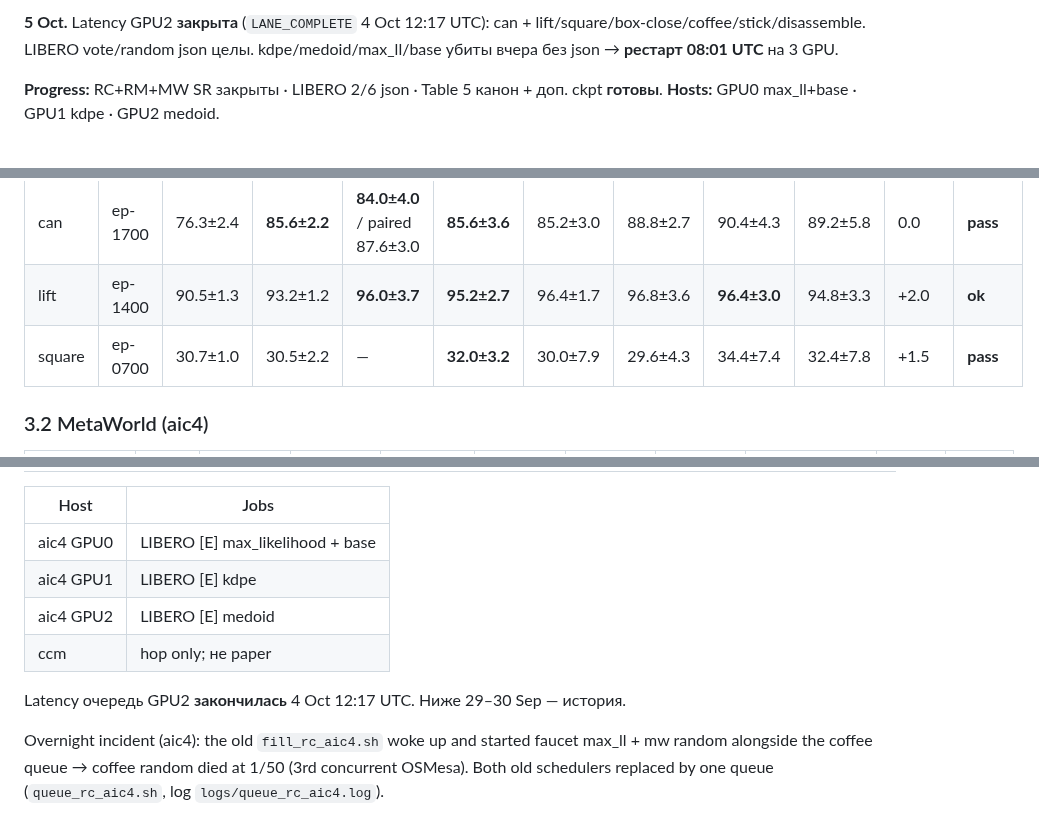
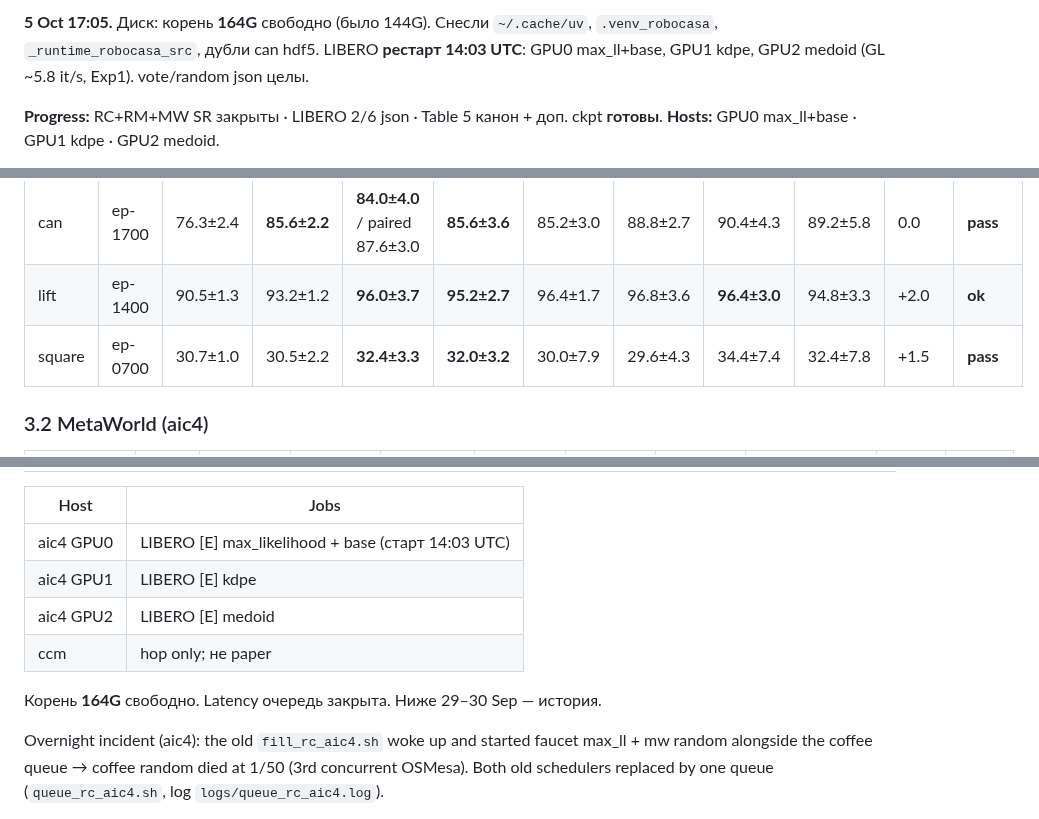
Before and after one commit to Mirageinvo/OAT_BLT_research, a Markdown page: oat/docs/SELECTOR_BASELINES_STATUS.md, 3 parts joined by grey strips. Rendered like a GitHub page.

Commit message:
docs: square our-base 32.4±3.3; LIBERO restart 14:03 UTC
Fill the STATUS square AWR-base gap from the paired eval and record the 3-GPU LIBERO relaunch plus disk headroom.

Co-authored-by: Cursor <cursoragent@cursor.com>

```diff
--- a/oat/docs/SELECTOR_BASELINES_STATUS.md
+++ b/oat/docs/SELECTOR_BASELINES_STATUS.md
@@ -4,5 +4,5 @@ Updated: **2026-10-05 11:05 MSK**. Scope: RoboMimic / MetaWorld / RoboCasa + LIB
 
-**5 Oct.** Latency GPU2 **закрыта** (`LANE_COMPLETE` 4 Oct 12:17 UTC): can + lift/square/box-close/coffee/stick/disassemble. LIBERO vote/random json целы. kdpe/medoid/max_ll/base убиты вчера без json → **рестарт 08:01 UTC** на 3 GPU.
+**5 Oct 17:05.** Диск: корень **164G** свободно (было 144G). Снесли `~/.cache/uv`, `.venv_robocasa`, `_runtime_robocasa_src`, дубли can hdf5. LIBERO **рестарт 14:03 UTC**: GPU0 max_ll+base, GPU1 kdpe, GPU2 medoid (GL ~5.8 it/s, Exp1). vote/random json целы.
 
 **Progress:** RC+RM+MW SR закрыты · LIBERO 2/6 json · Table 5 канон + доп. ckpt **готовы**.
 **Hosts:** GPU0 max_ll+base · GPU1 kdpe · GPU2 medoid.
@@ -54,7 +54,7 @@ PDF columns = Table 4 of `oat-aaai.pdf` (± = **SE** across 5 seeds). Our column
 |------|------|----------|----------|----------|------|--------|--------|--------|------|-------|-------|
 | can | ep-1700 | 76.3±2.4 | **85.6±2.2** | **84.0±4.0** / paired 87.6±3.0 | **85.6±3.6** | 85.2±3.0 | 88.8±2.7 | 90.4±4.3 | 89.2±5.8 | 0.0 | **pass** |
 | lift | ep-1400 | 90.5±1.3 | 93.2±1.2 | **96.0±3.7** | **95.2±2.7** | 96.4±1.7 | 96.8±3.6 | **96.4±3.0** | 94.8±3.3 | +2.0 | **ok** |
-| square | ep-0700 | 30.7±1.0 | 30.5±2.2 | — | **32.0±3.2** | 30.0±7.9 | 29.6±4.3 | 34.4±7.4 | 32.4±7.8 | +1.5 | **pass** |
+| square | ep-0700 | 30.7±1.0 | 30.5±2.2 | **32.4±3.3** | **32.0±3.2** | 30.0±7.9 | 29.6±4.3 | 34.4±7.4 | 32.4±7.8 | +1.5 | **pass** |
 
 ### 3.2 MetaWorld (aic4)
 
@@ -91,12 +91,12 @@ Per-exp coffee vote (aic4): .56 / .46 / .52 / .46 / .50.
 
 | Host | Jobs |
 |------|------|
-| aic4 GPU0 | LIBERO [E] max_likelihood + base |
+| aic4 GPU0 | LIBERO [E] max_likelihood + base (старт 14:03 UTC) |
 | aic4 GPU1 | LIBERO [E] kdpe |
 | aic4 GPU2 | LIBERO [E] medoid |
 | ccm | hop only; не paper |
 
-Latency очередь GPU2 **закончилась** 4 Oct 12:17 UTC. Ниже 29–30 Sep — история.
+Корень **164G** свободно. Latency очередь закрыта. Ниже 29–30 Sep — история.
 
 Overnight incident (aic4): the old `fill_rc_aic4.sh` woke up and started faucet max_ll + mw random alongside the coffee queue → coffee random died at 1/50 (3rd concurrent OSMesa). Both old schedulers replaced by one queue (`queue_rc_aic4.sh`, log `logs/queue_rc_aic4.log`).
 
```
Also changed, not shown: other parts of oat/docs/SELECTOR_BASELINES_STATUS.md (+2 -2 lines).
